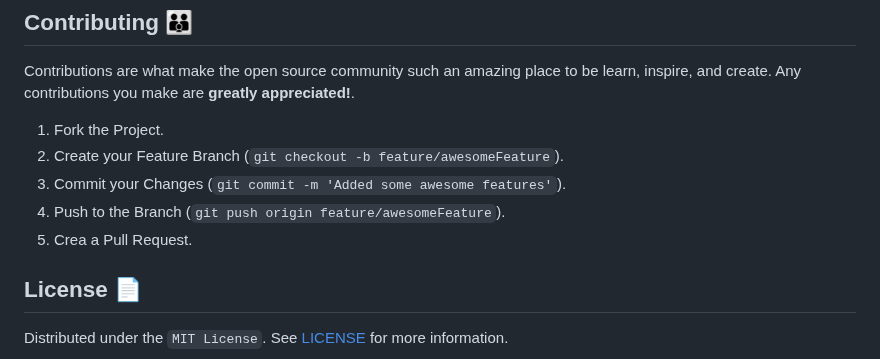
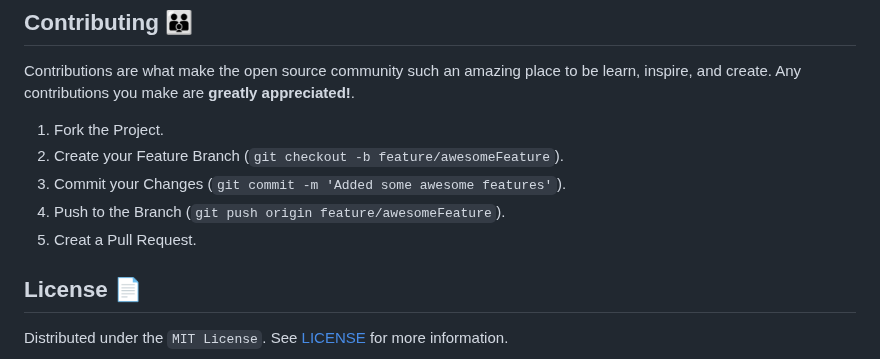
Before and after one commit to Mar-Issah/Exercise-Tracker--FCC, a Markdown page: README.md, the part around the change. Rendered like a GitHub page.

```diff
--- a/README.md
+++ b/README.md
@@ -89,7 +89,7 @@ Contributions are what make the open source community such an amazing place to b
 2. Create your Feature Branch (`git checkout -b feature/awesomeFeature`).
 3. Commit your Changes (`git commit -m 'Added some awesome features'`).
 4. Push to the Branch (`git push origin feature/awesomeFeature`).
-5. Crea a Pull Request.
+5. Creat a Pull Request.
    <br>
 
 <!-- LICENSE -->
```
